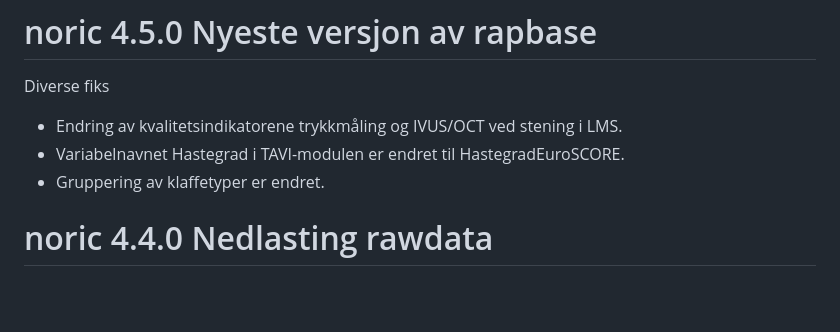
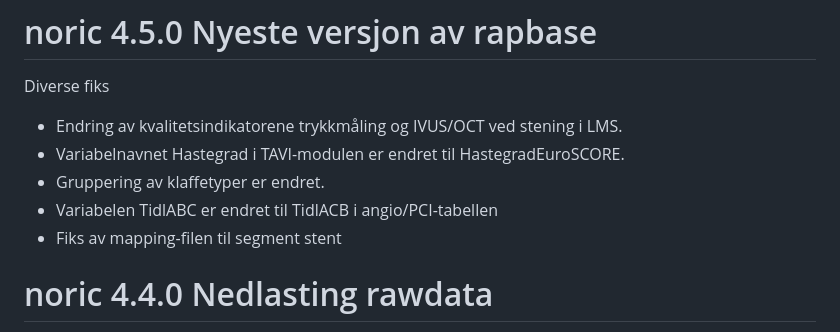
Before and after one commit to Rapporteket/NORIC, a Markdown page: NEWS.md, the part around the change. Drawn GitHub-style; blank space fills up the shorter version.

Commit message:
Lagt til nye endringer

```diff
--- a/NEWS.md
+++ b/NEWS.md
@@ -3,6 +3,8 @@ Diverse fiks
 * Endring av kvalitetsindikatorene trykkmåling og IVUS/OCT ved stening i LMS.
 * Variabelnavnet Hastegrad i TAVI-modulen er endret til HastegradEuroSCORE.
 * Gruppering av klaffetyper er endret.
+* Variabelen TidlABC er endret til TidlACB i angio/PCI-tabellen
+* Fiks av mapping-filen til segment stent
 
 
 # noric 4.4.0 Nedlasting rawdata
```
